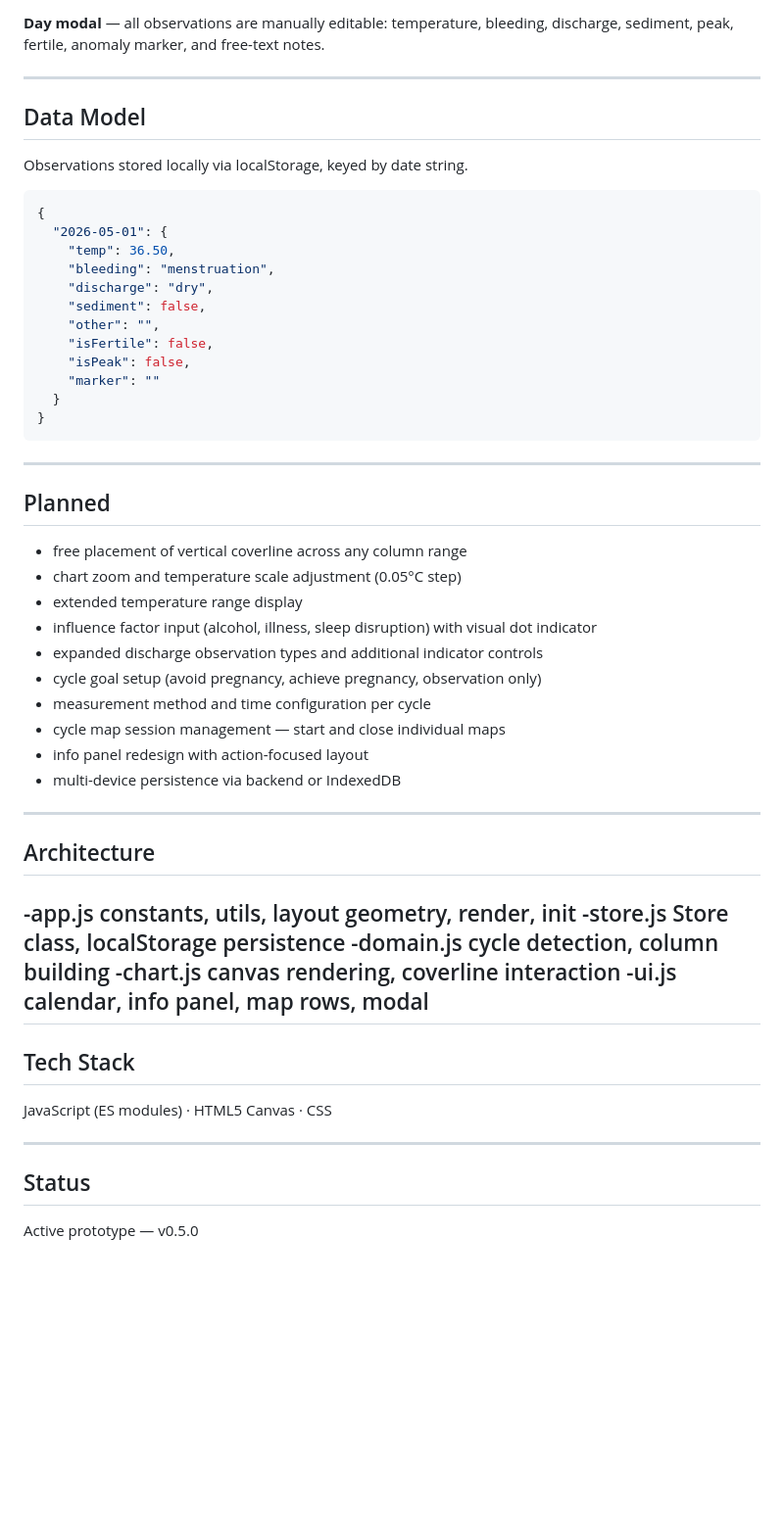
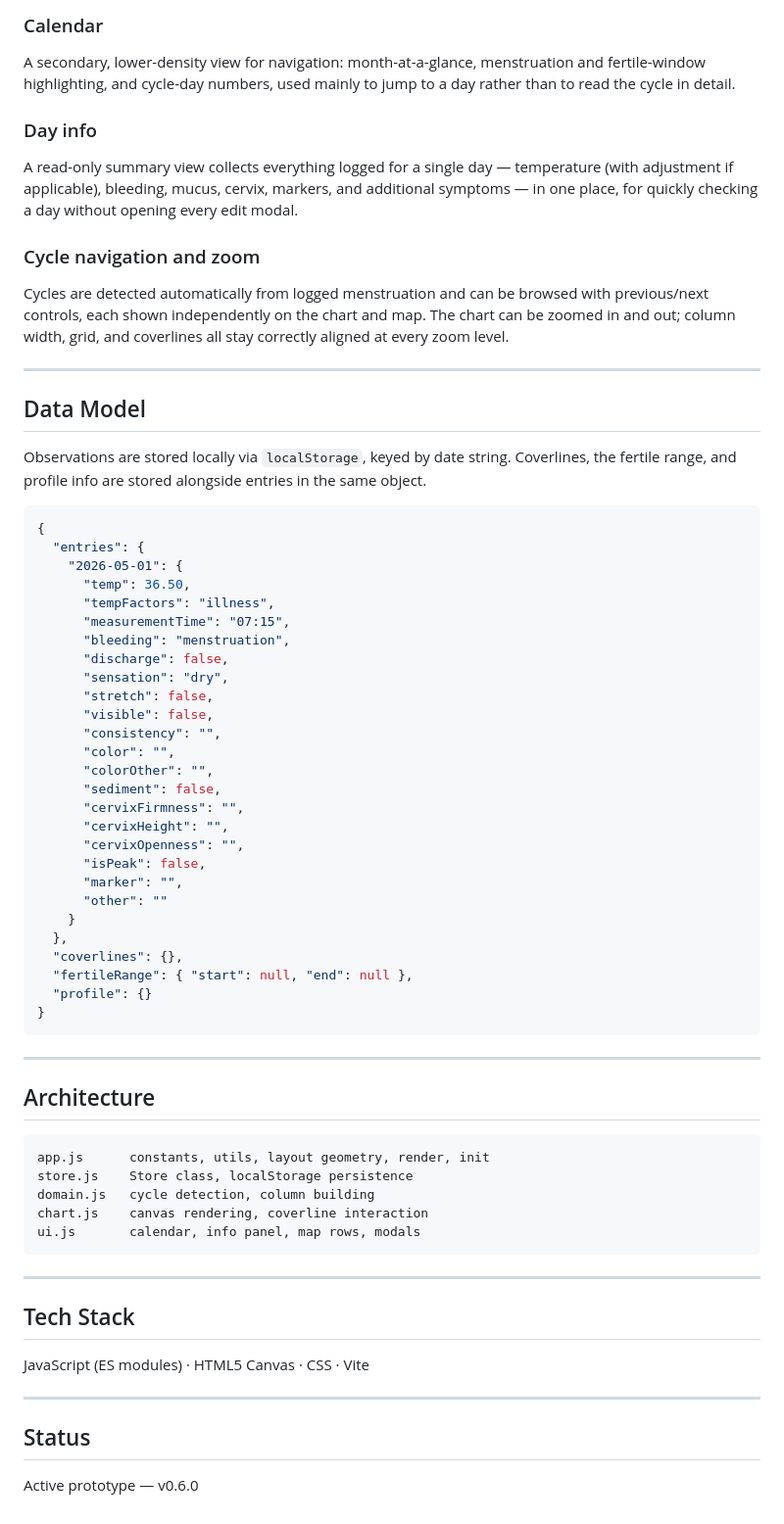
Before and after one commit to hubnerpatrik/cycle-app, a Markdown page: README.md, the part around one of its changes. Shown at 98% size. Drawn GitHub-style; blank space fills up the shorter version.

````diff
--- a/README.md
+++ b/README.md
@@ -45,58 +50,69 @@ The cycle map acts as a working surface for observation and interpretation rathe
 
-**Day modal** — all observations are manually editable: temperature, bleeding, discharge, sediment, peak, fertile, anomaly marker, and free-text notes.
+### Calendar
+A secondary, lower-density view for navigation: month-at-a-glance, menstruation and fertile-window highlighting, and cycle-day numbers, used mainly to jump to a day rather than to read the cycle in detail.
+
+### Day info
+A read-only summary view collects everything logged for a single day — temperature (with adjustment if applicable), bleeding, mucus, cervix, markers, and additional symptoms — in one place, for quickly checking a day without opening every edit modal.
+
+### Cycle navigation and zoom
+Cycles are detected automatically from logged menstruation and can be browsed with previous/next controls, each shown independently on the chart and map. The chart can be zoomed in and out; column width, grid, and coverlines all stay correctly aligned at every zoom level.
 
 ---
 
 ## Data Model
 
-Observations stored locally via localStorage, keyed by date string.
+Observations are stored locally via `localStorage`, keyed by date string. Coverlines, the fertile range, and profile info are stored alongside entries in the same object.
 
 ```json
 {
-  "2026-05-01": {
-    "temp": 36.50,
-    "bleeding": "menstruation",
-    "discharge": "dry",
-    "sediment": false,
-    "other": "",
-    "isFertile": false,
-    "isPeak": false,
-    "marker": ""
-  }
+  "entries": {
+    "2026-05-01": {
+      "temp": 36.50,
+      "tempFactors": "illness",
+      "measurementTime": "07:15",
+      "bleeding": "menstruation",
+      "discharge": false,
+      "sensation": "dry",
+      "stretch": false,
+      "visible": false,
+      "consistency": "",
+      "color": "",
+      "colorOther": "",
+      "sediment": false,
+      "cervixFirmness": "",
+      "cervixHeight": "",
+      "cervixOpenness": "",
+      "isPeak": false,
+      "marker": "",
+      "other": ""
+    }
+  },
+  "coverlines": {},
+  "fertileRange": { "start": null, "end": null },
+  "profile": {}
 }
 ```
 
 ---
 
-## Planned
+## Architecture
 
-- free placement of vertical coverline across any column range
-- chart zoom and temperature scale adjustment (0.05°C step)
-- extended temperature range display
-- influence factor input (alcohol, illness, sleep disruption) with visual dot indicator
-- expanded discharge observation types and additional indicator controls
-- cycle goal setup (avoid pregnancy, achieve pregnancy, observation only)
-- measurement method and time configuration per cycle
-- cycle map session management — start and close individual maps
-- info panel redesign with action-focused layout
-- multi-device persistence via backend or IndexedDB
+```
+app.js      constants, utils, layout geometry, render, init
+store.js    Store class, localStorage persistence
+domain.js   cycle detection, column building
+chart.js    canvas rendering, coverline interaction
+ui.js       calendar, info panel, map rows, modals
+```
 
----
-
-## Architecture
--app.js      constants, utils, layout geometry, render, init
--store.js    Store class, localStorage persistence
--domain.js   cycle detection, column building
--chart.js    canvas rendering, coverline interaction
--ui.js       calendar, info panel, map rows, modal
 ---
 
 ## Tech Stack
 
-JavaScript (ES modules) · HTML5 Canvas · CSS
+JavaScript (ES modules) · HTML5 Canvas · CSS · Vite
 
 ---
 
 ## Status
 
-Active prototype — v0.5.0
+Active prototype — v0.6.0
````
Also changed, not shown: other parts of README.md (+24 -19 lines).
